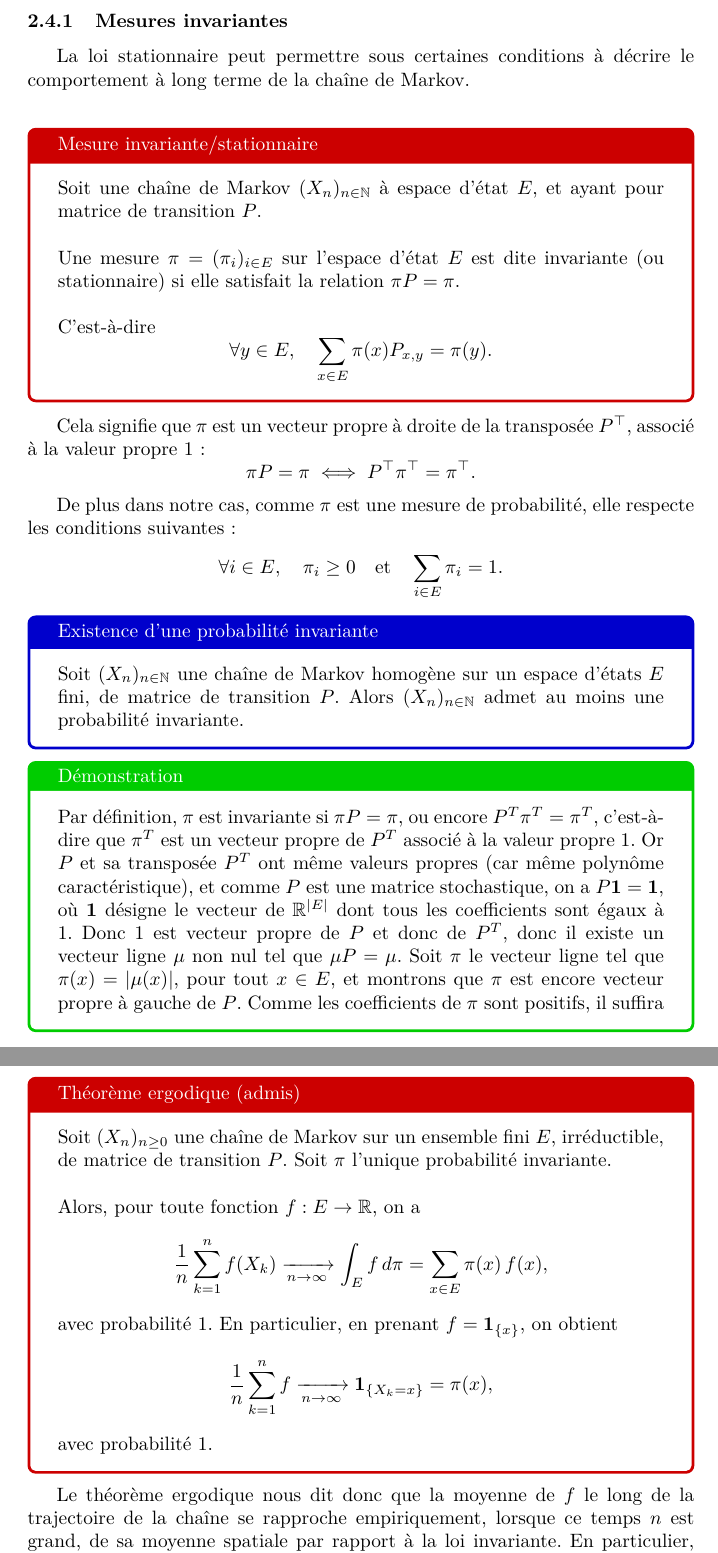
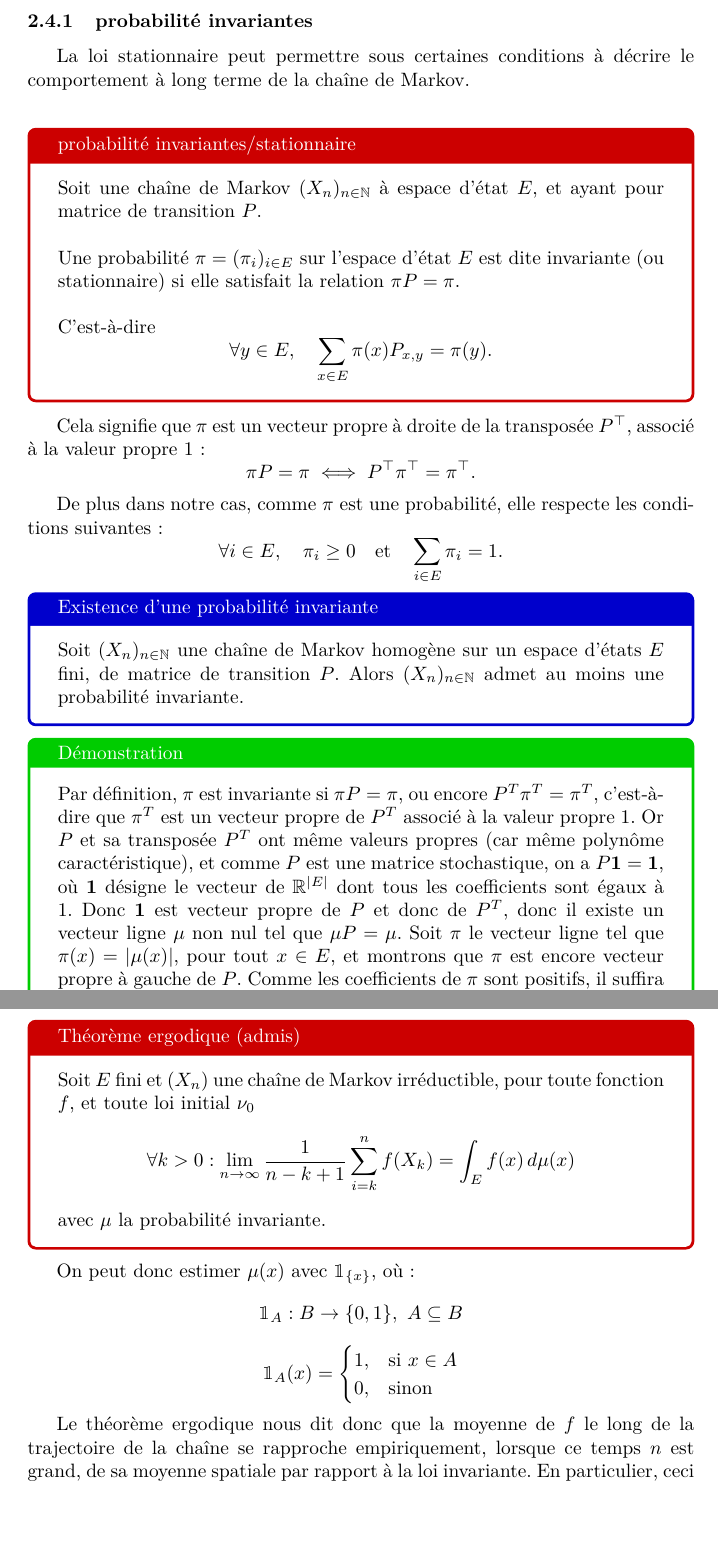
Before and after one commit to CorentinVaillant/ProjetMath-HastingMetropolis, a LaTeX document (Algorithme_Hasting_Metropolis_-_Probleme_du_voyageur_de_commerce_-_LeBer_Perrotino_Vaillant_Bernard.tex): two parts of pages 16 and 18 of 35, joined at a grey line, cut so that both start at the same text, the shorter picture padded with empty space. Compiled offline with pdfLaTeX.

Commit message:
fix thm conv et thm ergodique

```diff
--- a/Algorithme_Hasting_Metropolis_-_Probleme_du_voyageur_de_commerce_-_LeBer_Perrotino_Vaillant_Bernard.tex
+++ b/Algorithme_Hasting_Metropolis_-_Probleme_du_voyageur_de_commerce_-_LeBer_Perrotino_Vaillant_Bernard.tex
@@ -31,6 +31,7 @@
 \usepackage[explicit]{titlesec}
 \usepackage{framed}
 \usepackage{amsthm}
+\usepackage{bbm}
 \usepackage{xcolor}
 \usepackage{tcolorbox}
 \tcbuselibrary{breakable}
@@ -48,7 +49,7 @@
 \sloppy % Pour que les URLs ne dépassent pas des marges.
 
 \title{Algorithme d'Hasting Metropolis - Problème du voyageur de commerce}
-\author{PEROTTINO Tony, VAILLANT Corentin, \\ LE BER Tom}
+\author{PEROTTINO Tony, VAILLANT Corentin, \\ LE BER Tom, cac}
 
 % Enable SageTeX to run SageMath code right inside this LaTeX file.
 % http://doc.sagemath.org/html/en/tutorial/sagetex.html
@@ -575,17 +576,17 @@ Dans cette chaîne de Markov, nous avons trois classes de communication :
 % - [X] Loi stationnaire/invariante
 % - ...
 
-\newpage % TODO garder les "newpage" vraiment util
-\subsection{Mesures invariantes et théorème ergodique}
+\newpage
+\subsection{probabilité invariantes et théorème ergodique}
 
-\subsubsection{Mesures invariantes}
+\subsubsection{probabilité invariantes}
 
 La loi stationnaire peut permettre sous certaines conditions à décrire le comportement à long terme de la chaîne de Markov. \\ % ??? - Tom
 
-\begin{tcolorbox}[colback=white,colframe=red!80!black,title=Mesure invariante/stationnaire]
+\begin{tcolorbox}[colback=white,colframe=red!80!black,title=probabilité invariantes/stationnaire]
 Soit une chaîne de Markov $(X_n)_{n \in \mathbb{N}}$ à espace d'état $E$, et ayant pour matrice de transition $P$. \\
 
-Une mesure $\pi = (\pi_i)_{i \in E}$ sur l'espace d'état $E$ est dite invariante (ou stationnaire) si elle satisfait la relation $\pi P = \pi$. \\
+Une probabilité $\pi = (\pi_i)_{i \in E}$ sur l'espace d'état $E$ est dite invariante (ou stationnaire) si elle satisfait la relation $\pi P = \pi$. \\
 
 C'est-à-dire
 \[
@@ -598,7 +599,7 @@ Cela signifie que $\pi$ est un vecteur propre à droite de la transposée $P^{\t
 \pi P = \pi \iff P^{\top} \pi^{\top} = \pi^{\top}.
 \]
 
-De plus dans notre cas, comme $\pi$ est une mesure de probabilité, elle respecte les conditions suivantes :
+De plus dans notre cas, comme $\pi$ est une probabilité, elle respecte les conditions suivantes :
 \[
 \forall i \in E, \quad \pi_i \geq 0 \quad \text{et} \quad \sum_{i \in E} \pi_i = 1.
 \]
@@ -610,7 +611,7 @@ Soit $(X_n)_{n \in \mathbb{N}}$ une chaîne de Markov homogène sur un espace d'
 \begin{tcolorbox}[colback=white,colframe=green!80!black,title=Démonstration, breakable]
 Par définition, $\pi$ est invariante si $\pi P = \pi$, ou encore $P^T \pi^T = \pi^T$, c'est-à-dire que $\pi^T$ est un vecteur propre de $P^T$ associé à la valeur propre $1$.
 Or $P$ et sa transposée $P^T$ ont même valeurs propres (car même polynôme caractéristique), et comme $P$ est une matrice stochastique, on a $P \mathbf{1} = \mathbf{1}$, où $\mathbf{1}$ désigne le vecteur de $\mathbb{R}^{|E|}$ dont tous les coefficients sont égaux à $1$.
-Donc 1 est vecteur propre de $P$ et donc de $P^T$, donc il existe un vecteur ligne $\mu$ non nul tel que $\mu P = \mu$. Soit $\pi$ le vecteur ligne tel que $\pi(x) = |\mu(x)|$, pour tout $x \in E$, et montrons que $\pi$ est encore vecteur propre à gauche de $P$.
+Donc $\mathbf{1}$ est vecteur propre de $P$ et donc de $P^T$, donc il existe un vecteur ligne $\mu$ non nul tel que $\mu P = \mu$. Soit $\pi$ le vecteur ligne tel que $\pi(x) = |\mu(x)|$, pour tout $x \in E$, et montrons que $\pi$ est encore vecteur propre à gauche de $P$.
 Comme les coefficients de $\pi$ sont positifs, il suffira alors de diviser $\pi$ par la somme de ses coefficients pour obtenir une probabilité invariante. On a, pour tout $x \in E$,
 
 \[
@@ -649,20 +650,30 @@ Toute chaine de Markov homogène irréductible admet une mesure invariante stric
 \subsubsection{Théorème ergodique}
 
 \begin{tcolorbox}[colback=white,colframe=red!80!black,title=Théorème ergodique (admis)]
-Soit $(X_n)_{n \ge 0}$ une chaîne de Markov sur un ensemble fini $E$, irréductible, de matrice de transition $P$. Soit $\pi$ l'unique probabilité invariante. \\
 
-Alors, pour toute fonction $f : E \to \mathbb{R}$, on a
+Soit $E$ fini et $(X_n)$ une chaîne de Markov irréductible, pour toute fonction $f$, et toute loi initial $\nu_0$
 \[
-\frac{1}{n} \sum_{k=1}^{n} f(X_k) \xrightarrow[n \to \infty]{} \int_E f \, d\pi = \sum_{x \in E} \pi(x)\, f(x),
+    \forall k > 0 : \lim_{n \to \infty}{ \frac{1}{n-k+1}\sum_{i=k}^{n}{f(X_k)} } = \int_{E} f(x) \,d{\mu(x)}
 \]
-avec probabilité 1. En particulier, en prenant $f = \mathbf{1}_{\{x\}}$, on obtient
-\[
-\frac{1}{n} \sum_{k=1}^{n} f \xrightarrow[n \to \infty]{} \mathbf{1}_{\{X_{k} = x\}} = \pi(x),
-\]
-avec probabilité 1.
+
+avec $\mu$ la probabilité invariante.
+
 \end{tcolorbox}
 
-Le théorème ergodique nous dit donc que la moyenne de $f$ le long de la trajectoire de la chaîne se rapproche empiriquement, lorsque ce temps $n$ est grand, de sa moyenne spatiale par rapport à la loi invariante. En particulier, ceci donne une nouvelle interprétation de la mesure invariante comme la fréquence du temps d’occupation d’un état en temps long. \\
+On peut donc estimer $\mu(x)$ avec $\mathbbm{1}_{\{x\}} $, où :
+\[
+    \mathbbm{1}_{A} : B \to \{0,1\}, \text{   } A \subseteq B
+\]
+\[
+    \mathbbm{1}_{A}(x) = \begin{cases}
+        1,& \text{si } x \in A \\
+        0,& \text{sinon}
+    \end{cases}
+\]
+
+Le théorème ergodique nous dit donc que la moyenne de $f$ le long de la trajectoire de la chaîne se rapproche empiriquement,
+lorsque ce temps $n$ est grand, de sa moyenne spatiale par rapport à la loi invariante. En particulier,
+ceci donne une nouvelle interprétation de la mesure invariante comme la fréquence du temps d’occupation d’un état en temps long.
 
 Le théorème ergodique peut également être perçu comme une sorte de loi des grands nombres pour les chaînes de Markov.
 
```
Also changed, not shown: todo.md (+3 -1 lines), Algorithme_Hasting_Metropolis_-_Probleme_du_voyageur_de_commerce_-_LeBer_Perrotino_Vaillant_Bernard.pdf, Algorithme_Hasting_Metropolis_-_Probleme_du_voyageur_de_commerce_-_LeBer_Perrotino_Vaillant_Bernard.tex (60 more changed lines), 1 other file.
